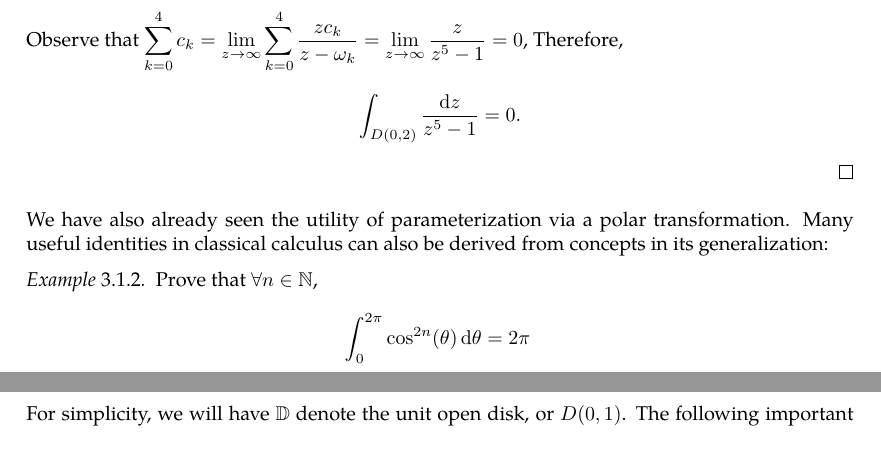
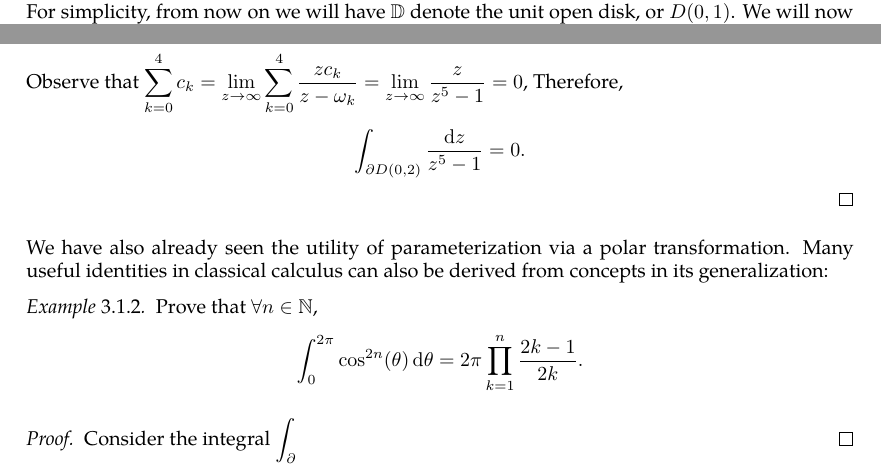
Before and after one commit to slipperking/complex-analysis-latex, a LaTeX document (main.tex): two parts of pages 38 and 57 of 68 before the commit and two parts of pages 21 and 38 of 68 after it, joined at a grey line, cut so that both start at the same text, the shorter picture padded with empty space. Compiled offline with pdfLaTeX.

Commit message:
overleaf_to_git (Fri Jun 20 01:21:58 2025 -0700): update main.tex from r13633 to r13647

```diff
--- a/main.tex
+++ b/main.tex
@@ -539,7 +539,7 @@ The concept of uniform convergence is generalized to improper integrals with par
 
 In both complex and real analysis, the concept of \textit{power series}, a unique type of function series, is of trivial importance. Similar to real power series, complex series have the form \[\sum_{n=0}^\infty a_nz^n,\] where \(\cbraces{a_n}\) are constants.
 
-Let \(D(a,r)=B^1(a,r)=\cbraces{z\in\mathbb{C}}{\abs{z-a}<r}\) denote the \textit{open disk} centered at \(a\) with radius \(r\). We will now observe the convergence of power series.
+Let \(D(a,r)=B^1(a,r)=\cbraces{z\in\mathbb{C}}{\abs{z-a}<r}\) denote the \textit{open disk} centered at \(a\) with radius \(r\). For simplicity, from now on we will have \(\mathbb{D}\) denote the unit open disk, or \(D(0,1)\). We will now observe the convergence of power series.
 \begin{theorem}[Abel's Theorem]\label{thm:abelradius}
     For a power series \(f(z)=\sum_{n=0}^\infty a_nz^n\), there exists a constant \(R\in\mathbb{R}_{\geq0}\cup\cbraces{\infty}\), known as the \textit{radius of convergence} such that:
     \begin{enumerate}
@@ -1023,11 +1021,16 @@ This profound theorem is extremely important and helpful in complex integration
-    where \(\cbraces{c_j}\) are the coefficients of the partial fraction decomposition. When \(k\neq j\), since \(\omega_j\notin S_k\), \(\frac{c_j}{z-\omega_j}\) vanishes by holomorphy. By the Cauchy--Goursat Integral Formula (\autoref{thm:cauchygoursatformula}), equation~\eqref{eq:cauchygoursatformula5poles} becomes: \[\sum_{k=0}^4\int_{S_k}\frac{c_k}{z-\omega_k}\ddz=2\pi i\sum_{k=0}^4c_k.\]
+        \sum_{k=0}^4 \int_{\partial S_k}\frac{\ddz}{\prod_{j=0}^4\qty(z-\omega_j)}=\sum_{k=0}^4 \int_{\partial S_k}\sum_{j=0}^4\frac{c_j}{z-\omega_j}\ddz,\label{eq:cauchygoursatformula5poles}
+    \end{equation}
+    where \(\cbraces{c_j}\) are the coefficients of the partial fraction decomposition. When \(k\neq j\), since \(\omega_j\notin S_k\), \(\frac{c_j}{z-\omega_j}\) vanishes by holomorphy. By the Cauchy--Goursat Integral Formula (\autoref{thm:cauchygoursatformula}), equation~\eqref{eq:cauchygoursatformula5poles} becomes: \[\sum_{k=0}^4\int_{\partial S_k}\frac{c_k}{z-\omega_k}\ddz=2\pi i\sum_{k=0}^4c_k.\]
     Observe that \(\sum_{k=0}^4 c_k=\lim_{z\to\infty}\sum_{k=0}^4\frac{zc_k}{z-\omega_k}=\lim_{z\to\infty}\frac{z}{z^5-1}=0\),
-    Therefore, \[\int_{D(0,2)}\frac{\ddz}{z^5-1}=0.\]
+    Therefore, \[\int_{\partial D(0,2)}\frac{\ddz}{z^5-1}=0.\]
 \end{proof}
 We have also already seen the utility of parameterization via a polar transformation. Many useful identities in classical calculus can also be derived from concepts in its generalization:
 \begin{example}
-    Prove that \(\forall n\in\mathbb{N}\), \[\int_{0}^{2\pi}\cos^{2n}(\theta)\dd{\theta}=2\pi\frac{}{}\]
+    Prove that \(\forall n\in\mathbb{N}\), \[\int_{0}^{2\pi}\cos^{2n}(\theta)\dd{\theta}=2\pi\prod_{k=1}^n\frac{2k-1}{2k}.\]
 \end{example}
+\begin{proof}
+    Consider the integral \(\int_{\partial\mathbb{}}\)
+\end{proof}
 \subsection{Analyticity and Holomorphy}\label{sec:analyticityandholomorphy}
 The Cauchy--Goursat Integral Formula (\autoref{thm:cauchygoursatformula}) can also be generalized into a result that equates complex integration and differentiation:
 \begin{theorem}[Cauchy--Goursat Differentiation Formula]\label{thm:cauchydifferentiationformula}
@@ -1485,7 +1488,7 @@ A similar theorem exists for real-valued harmonic functions. The proof follows i
 
 As a matter of fact, the theorem follows for any continuous function satisfying the mean-value property.
 \subsubsection{The Group of Holomorphic Automorphisms on the Unit Disk}
-For simplicity, we will have \(\mathbb{D}\) denote the unit open disk, or \(D(0,1)\). The following important result can be directly obtained from the Maximum Modulus Principle.
+The following important result can be directly obtained from the Maximum Modulus Principle.
 \begin{lemma}[Schwarz Lemma]\label{lemma:schwarz}
     If \(f:\mathbb{D}\to\mathbb{D}\) is holomorphic and \(f(0)=0\), then \[\abs{f(z)}\leq\abs{z},\quad\abs{f'(0)}\leq 1.\]
     Any one of the inequalities becomes equalities if and only if \(f(z)\) is in the form of \(ze^{i\tau}\), where \(\tau\in\mathbb{R}\). In other words, \(f\) is a pure rotation.
```
Also changed, not shown: main.tex (4 more changed lines).
